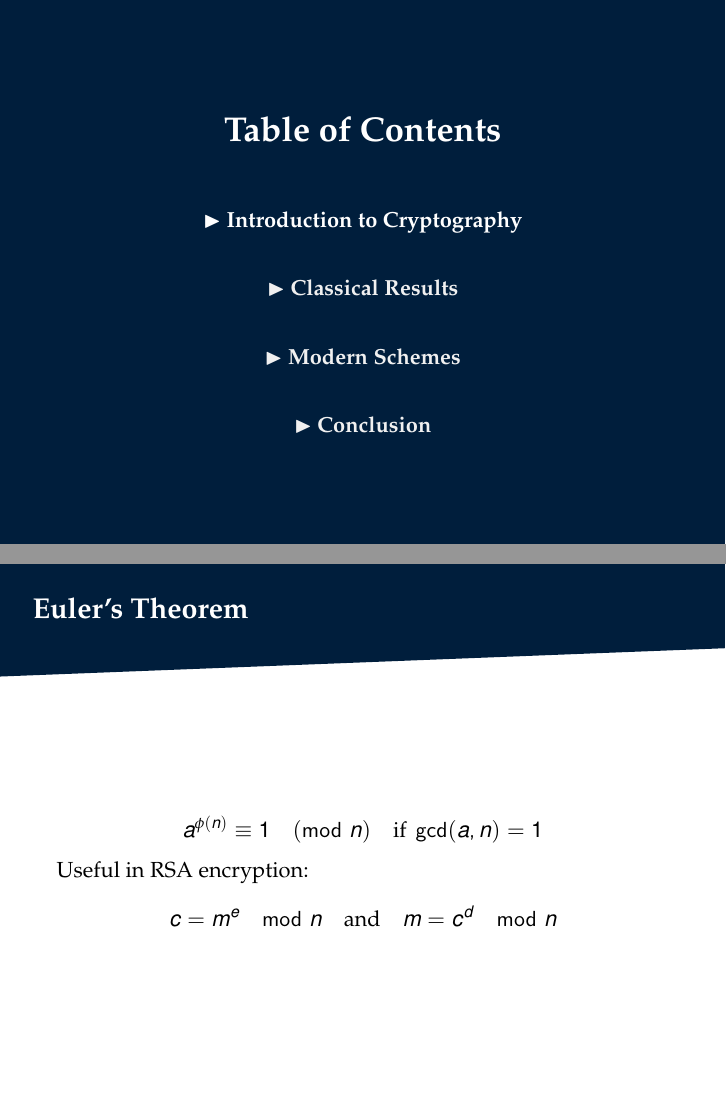
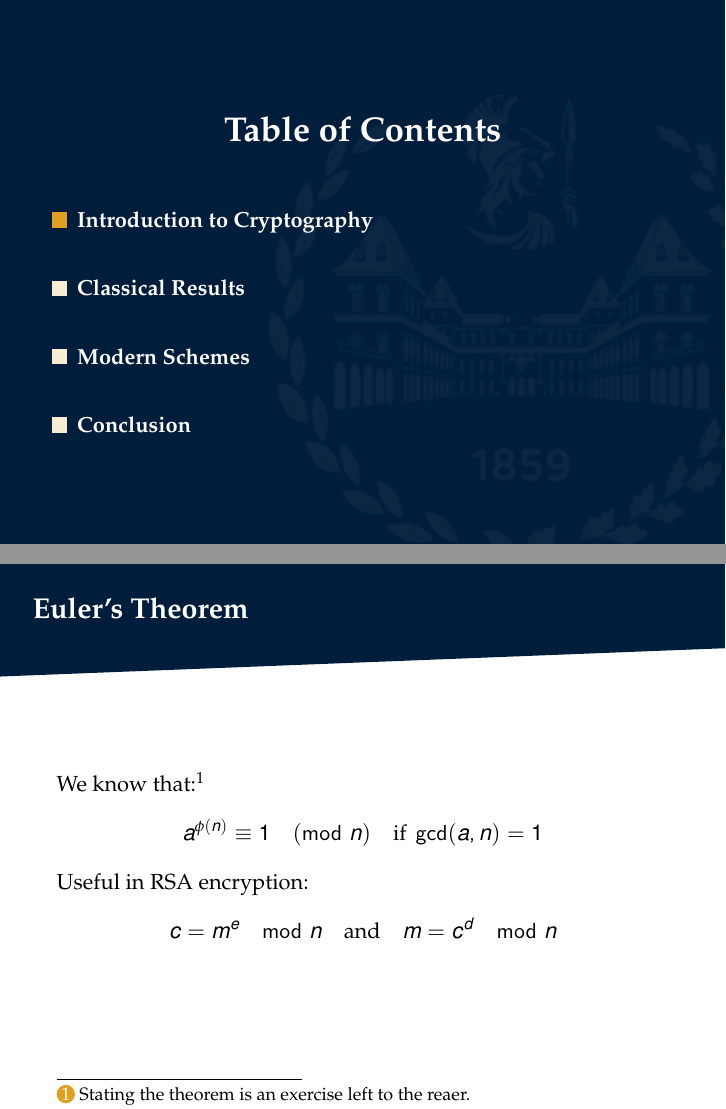
Before and after one commit to PlasmaStark/Peano, LaTeX slides (peano-example.tex, which reads beamerinnerthemepeano.sty, beamerouterthemepeano.sty): pages 2 and 14 of 21, joined at a grey line. Compiled offline with pdfLaTeX.

Commit message:
FIX: sections in TOC

```diff
--- a/beamerinnerthemepeano.sty
+++ b/beamerinnerthemepeano.sty
@@ -32,16 +32,24 @@
 % ======================
 % MISCELLANEA
 % ======================
+% itemize
 \setbeamertemplate{itemize item}{\textemdash}
 \setbeamertemplate{itemize subitem}{\textemdash}
 \setbeamertemplate{itemize subsubitem}{\textemdash}
 
-\setbeamertemplate{section in toc}{$\blacktriangleright$~\inserttocsection}
-\setbeamercolor{section in toc}{fg=black!100!white}
-\setbeamercolor{section in toc shaded}{fg=black!70!white}
+% toc
+\setbeamertemplate{section in toc}{%
+  \leavevmode\leftskip=2ex%
+  \llap{\color{polito-orange}\rule{1.5ex}{1.5ex}\hskip1ex}%
+  \inserttocsection\par%
+}
 
-
-\setbeamercolor{section in toc shaded}{fg=black!30!white}
-
-\setbeamercolor{subsection in toc}{fg=black!100!white}
-\setbeamercolor{subsection in toc shaded}{fg=black!30!white}
+% footnote
+\makeatletter
+\renewcommand\@makefntext[1]{%
+  \noindent
+  \tikz[baseline=(char.base)]{
+    \node[shape=circle, fill=polito-orange, text=white, inner sep=0.5pt] (char) {\@thefnmark};
+  }~#1%
+}
+\makeatother
--- a/beamerouterthemepeano.sty
+++ b/beamerouterthemepeano.sty
@@ -35,17 +35,21 @@
 % ======================
 % SECTIONS
 % ======================
-\AtBeginSection[]
-{
+\AtBeginSection[]{
   \begingroup
   \setbeamercolor{normal text}{fg=polito}
   \setbeamercolor{structure}{fg=polito-orange}
   \setbeamercolor{section in toc}{fg=white}
 
-  % Background personalizzato: blu
   \setbeamertemplate{background}{
     \begin{tikzpicture}[remember picture, overlay]
+      % Sfondo blu
       \fill[polito] (current page.south west) rectangle (current page.north east);
+
+      % Logo watermark semitrasparente e spostato
+      \node[anchor=south east, opacity=0.045, xshift=1cm, yshift=-1cm]
+        at (current page.south east)
+        {\includegraphics[height=0.7\paperwidth]{images/polito_logo_secondary_negative.png}};
     \end{tikzpicture}
   }
 
--- a/peano-example.tex
+++ b/peano-example.tex
@@ -52,7 +52,7 @@ There is no largest prime number.
 \end{theorem}
 
 \begin{enumerate}
-  \item<1-| alert@1> Suppose $p$ were the largest prime number.
+  \item<1-| alert@1> Suppose $p$ is the largest prime number.
   \item<2-> Let $q$ be the product of the first $p$ numbers.
   \item<3-> Then $q+1$ is not divisible by any of them.
   \item<4-> But $q + 1$ is greater than $1$, so it must have a prime factor not among the first $p$.
@@ -60,6 +60,7 @@ There is no largest prime number.
 \end{frame}
 
 \begin{frame}{Euler’s Theorem}
+We know that:\footnote{Stating the theorem is an exercise left to the reaer.}
 \[
 a^{\phi(n)} \equiv 1 \pmod{n} \quad \text{if } \gcd(a,n)=1
 \]
```
Also changed, not shown: bibliography.bib (added), images/polito_logo_secondary.png (added), images/polito_logo_secondary_negative.png (added), readme.md (deleted), beamerouterthemepeano.sty (2 more changed lines).
